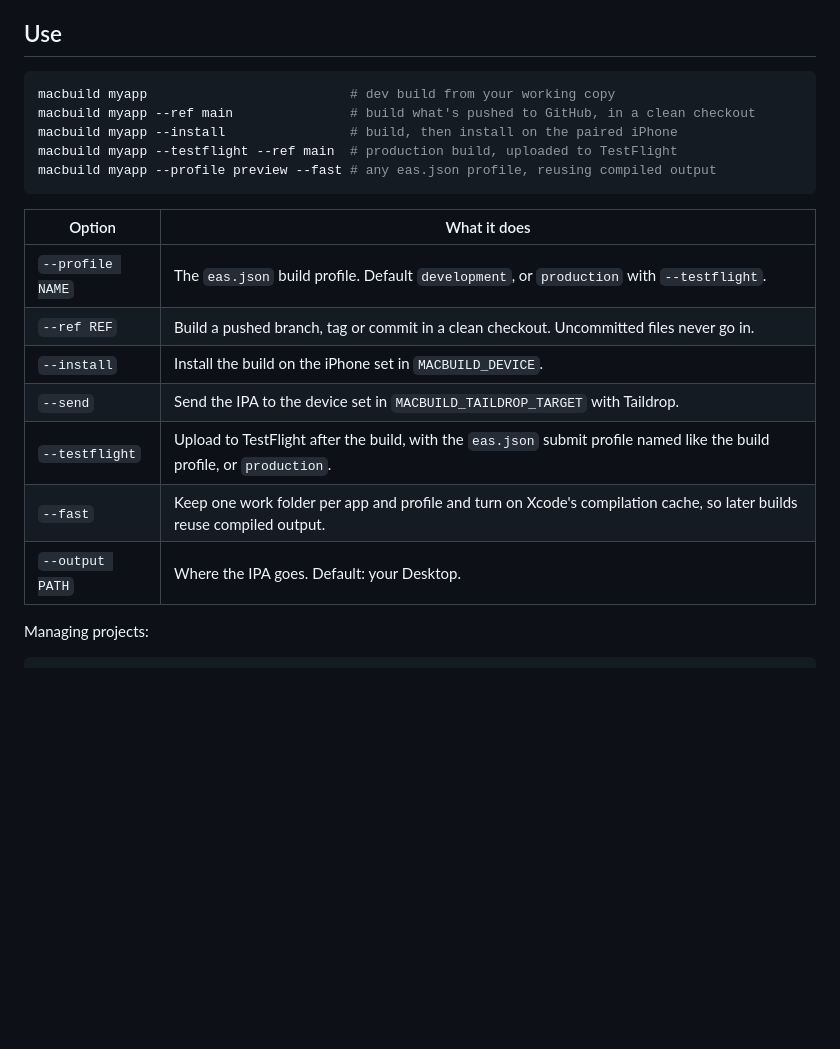
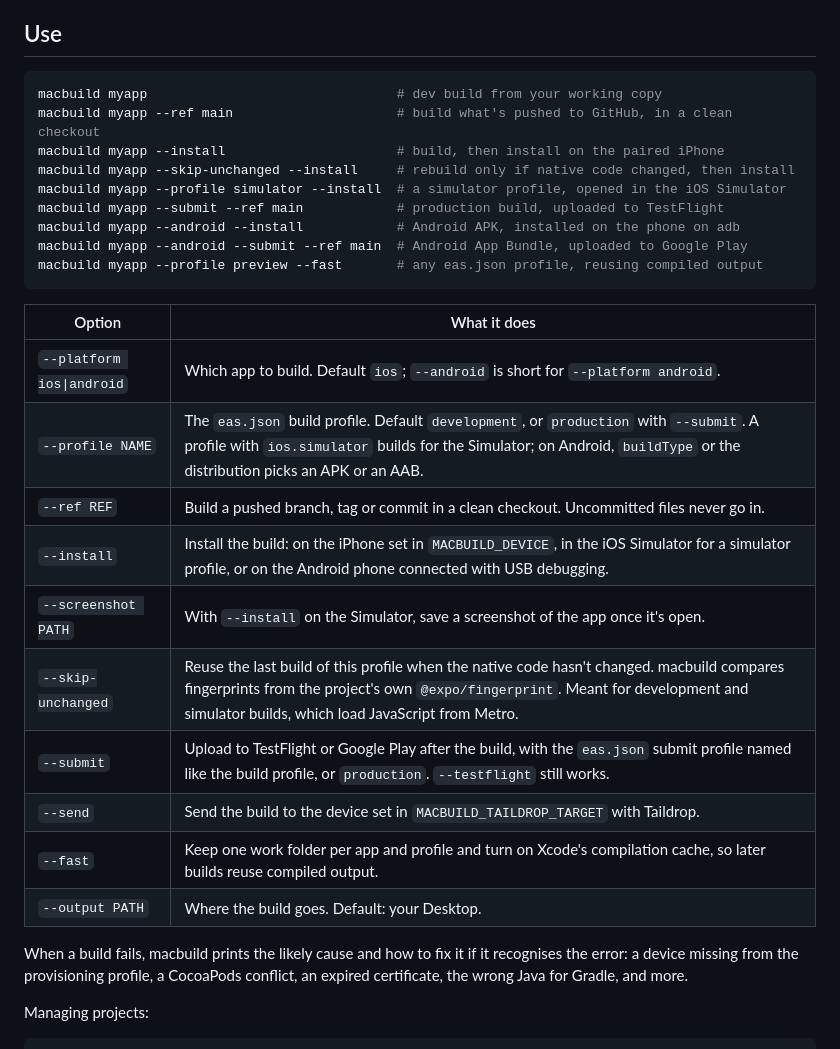
Before and after one commit to fav-devs/macbuild, a Markdown page: README.md, the part around one of its changes. Rendered like a GitHub page; blank space fills up the shorter version.

````diff
--- a/README.md
+++ b/README.md
@@ -37,22 +37,31 @@ Point your agent at this repo:
 ## Use
 
 ```sh
-macbuild myapp                          # dev build from your working copy
-macbuild myapp --ref main               # build what's pushed to GitHub, in a clean checkout
-macbuild myapp --install                # build, then install on the paired iPhone
-macbuild myapp --testflight --ref main  # production build, uploaded to TestFlight
-macbuild myapp --profile preview --fast # any eas.json profile, reusing compiled output
+macbuild myapp                                # dev build from your working copy
+macbuild myapp --ref main                     # build what's pushed to GitHub, in a clean checkout
+macbuild myapp --install                      # build, then install on the paired iPhone
+macbuild myapp --skip-unchanged --install     # rebuild only if native code changed, then install
+macbuild myapp --profile simulator --install  # a simulator profile, opened in the iOS Simulator
+macbuild myapp --submit --ref main            # production build, uploaded to TestFlight
+macbuild myapp --android --install            # Android APK, installed on the phone on adb
+macbuild myapp --android --submit --ref main  # Android App Bundle, uploaded to Google Play
+macbuild myapp --profile preview --fast       # any eas.json profile, reusing compiled output
 ```
 
 | Option | What it does |
 |---|---|
-| `--profile NAME` | The `eas.json` build profile. Default `development`, or `production` with `--testflight`. |
+| `--platform ios\|android` | Which app to build. Default `ios`; `--android` is short for `--platform android`. |
+| `--profile NAME` | The `eas.json` build profile. Default `development`, or `production` with `--submit`. A profile with `ios.simulator` builds for the Simulator; on Android, `buildType` or the distribution picks an APK or an AAB. |
 | `--ref REF` | Build a pushed branch, tag or commit in a clean checkout. Uncommitted files never go in. |
-| `--install` | Install the build on the iPhone set in `MACBUILD_DEVICE`. |
-| `--send` | Send the IPA to the device set in `MACBUILD_TAILDROP_TARGET` with Taildrop. |
-| `--testflight` | Upload to TestFlight after the build, with the `eas.json` submit profile named like the build profile, or `production`. |
+| `--install` | Install the build: on the iPhone set in `MACBUILD_DEVICE`, in the iOS Simulator for a simulator profile, or on the Android phone connected with USB debugging. |
+| `--screenshot PATH` | With `--install` on the Simulator, save a screenshot of the app once it's open. |
+| `--skip-unchanged` | Reuse the last build of this profile when the native code hasn't changed. macbuild compares fingerprints from the project's own `@expo/fingerprint`. Meant for development and simulator builds, which load JavaScript from Metro. |
+| `--submit` | Upload to TestFlight or Google Play after the build, with the `eas.json` submit profile named like the build profile, or `production`. `--testflight` still works. |
+| `--send` | Send the build to the device set in `MACBUILD_TAILDROP_TARGET` with Taildrop. |
 | `--fast` | Keep one work folder per app and profile and turn on Xcode's compilation cache, so later builds reuse compiled output. |
-| `--output PATH` | Where the IPA goes. Default: your Desktop. |
+| `--output PATH` | Where the build goes. Default: your Desktop. |
+
+When a build fails, macbuild prints the likely cause and how to fix it if it recognises the error: a device missing from the provisioning profile, a CocoaPods conflict, an expired certificate, the wrong Java for Gradle, and more.
 
 Managing projects:
 
````
Also changed, not shown: other parts of README.md (+23 -17 lines), AGENTS.md (+11 -5 lines), docs/build.png, docs/builds.png, docs/dashboard.png, docs/insights.png, 11 other files.
